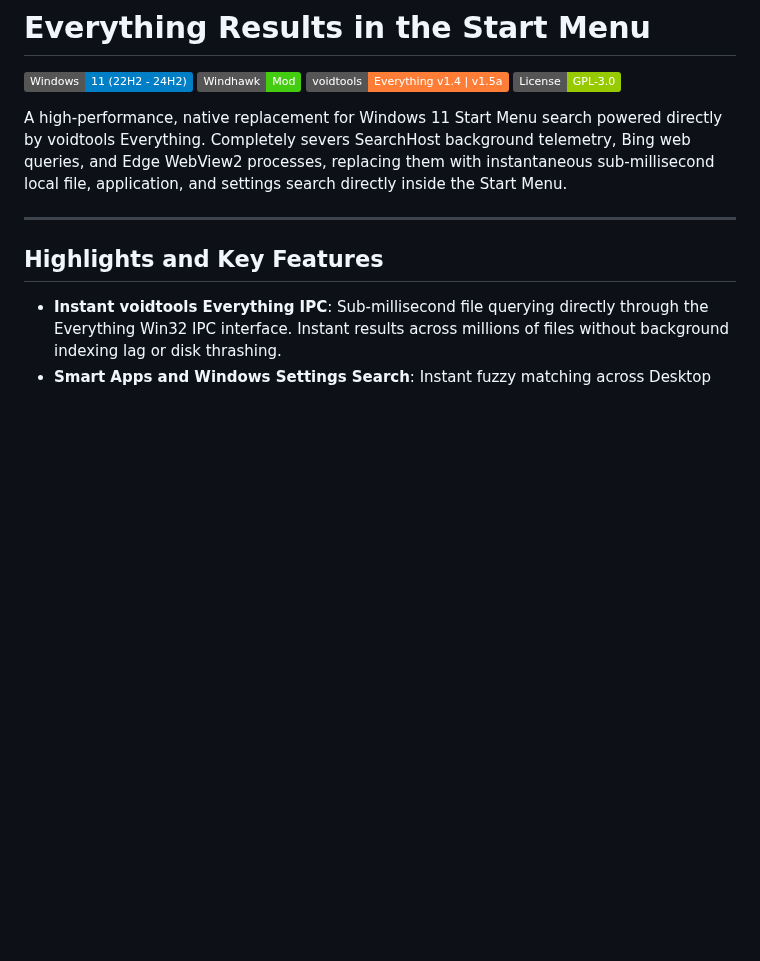
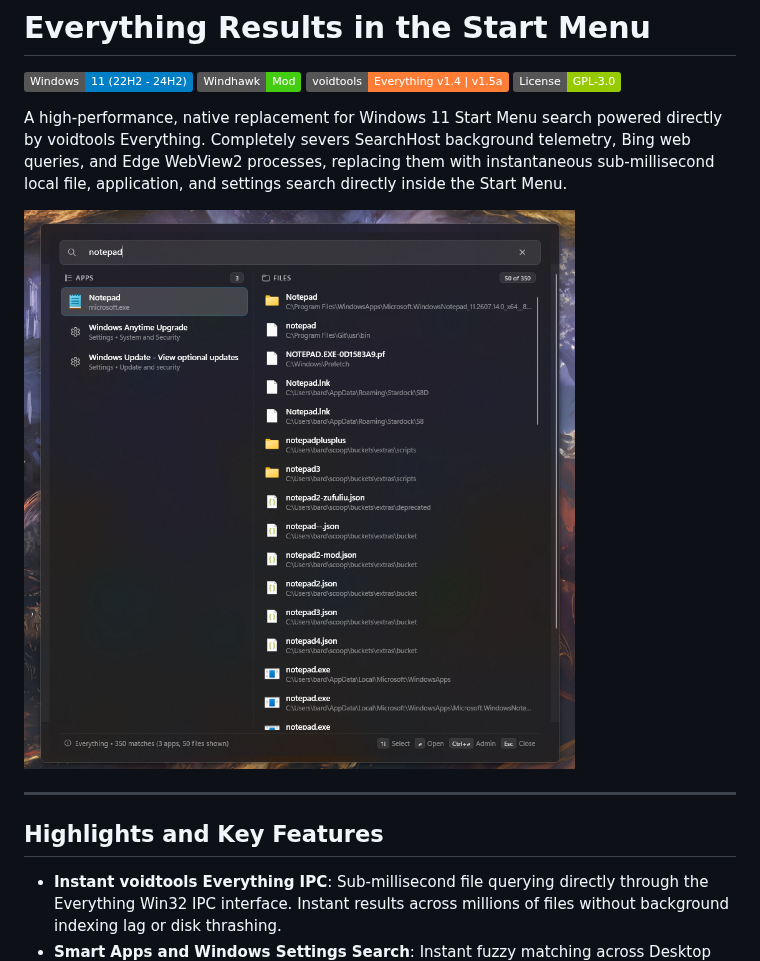
Before and after one commit to bardelyne/start-everything, a Markdown page: README.md, the part around the change. GitHub-like rendering; pictures changed too: screenshot.png (added); badges without logos; blank space fills up the shorter version.

Commit message:
Add screenshot preview to README and mod documentation

```diff
--- a/README.md
+++ b/README.md
@@ -6,6 +6,8 @@
 [![License](https://img.shields.io/badge/License-GPL--3.0-green.svg)](LICENSE)
 
 A high-performance, native replacement for Windows 11 Start Menu search powered directly by voidtools Everything. Completely severs SearchHost background telemetry, Bing web queries, and Edge WebView2 processes, replacing them with instantaneous sub-millisecond local file, application, and settings search directly inside the Start Menu.
+
+![Everything Results in the Start Menu](screenshot.png)
 
 ---
 
```
Also changed, not shown: 1 other file.
